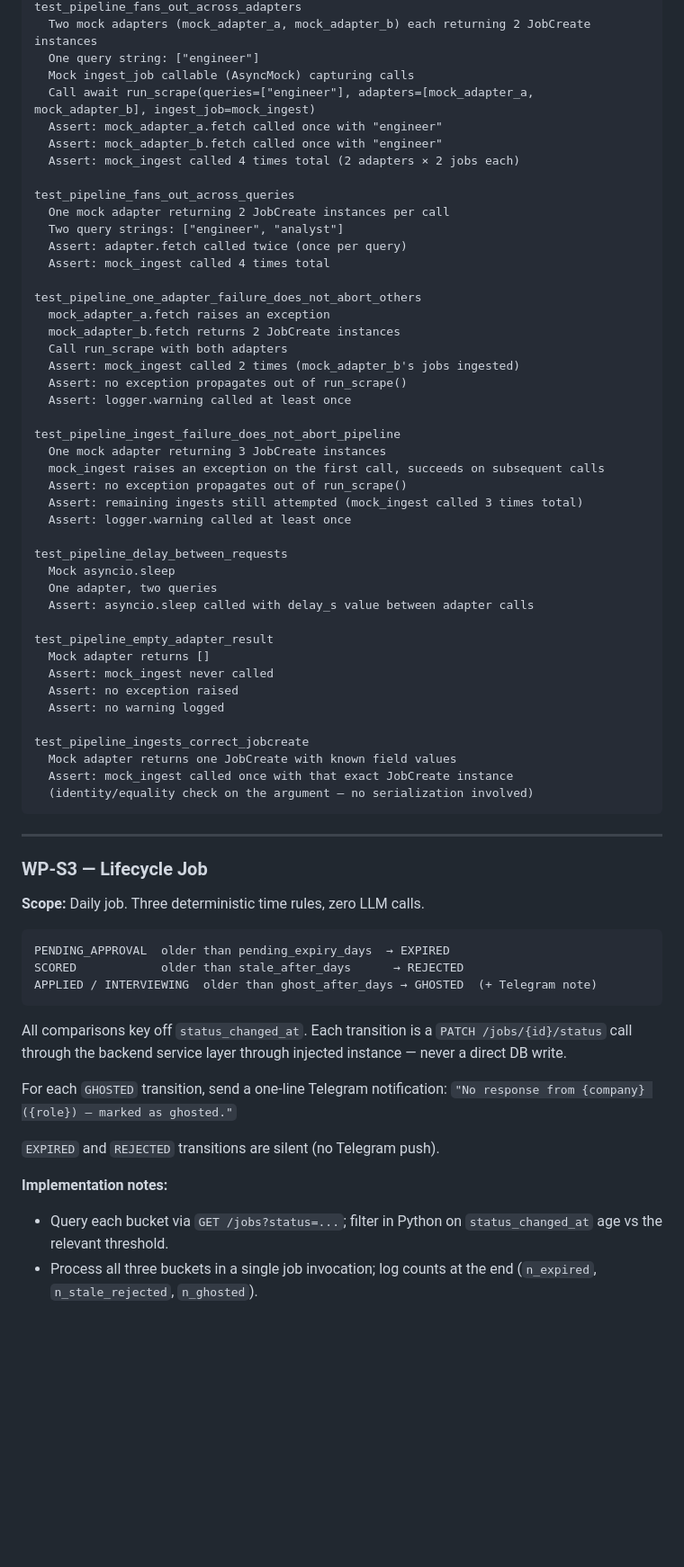
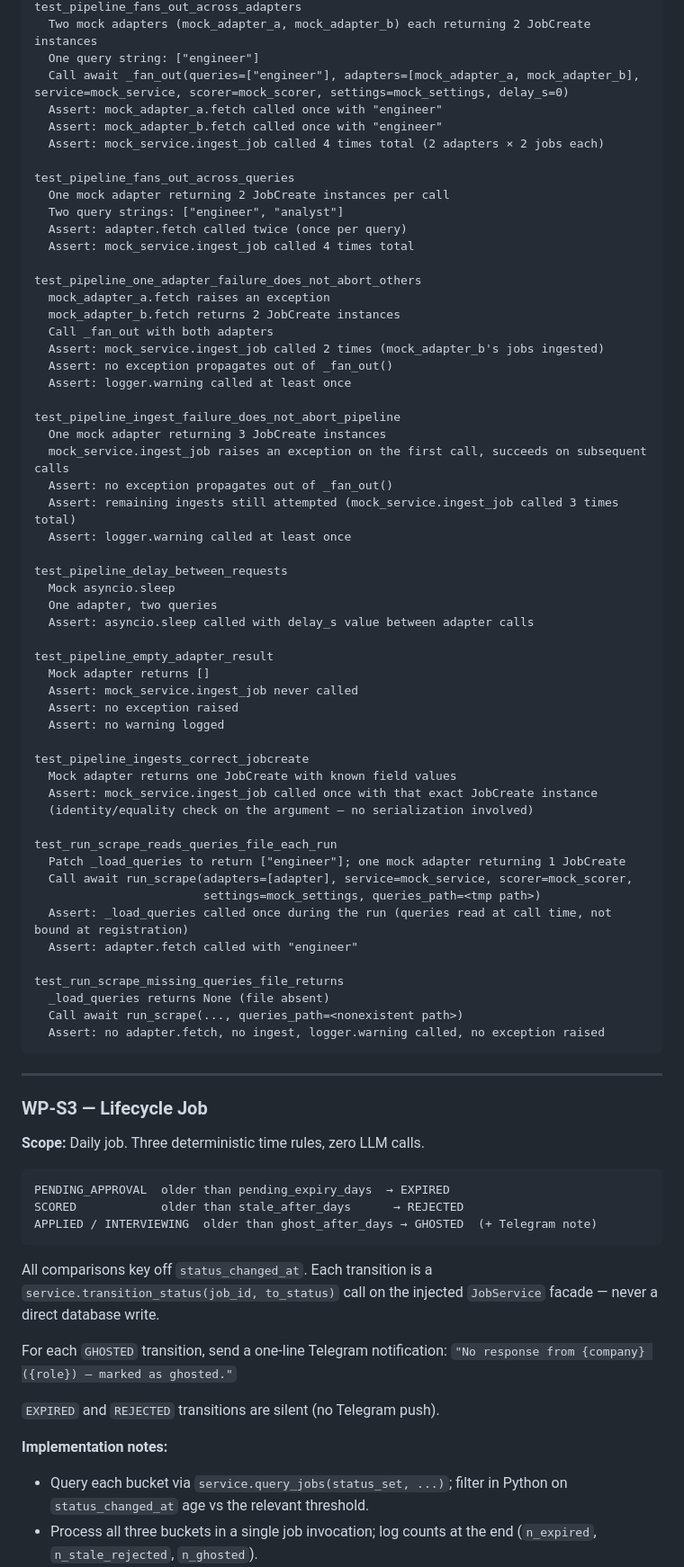
Before and after one commit to Muslinmin/JobFindingAgent, a Markdown page: .agent/scheduling_v2.md, the part around one of its changes. Shown at 90% size. Drawn GitHub-style; blank space fills up the shorter version.

````diff
--- a/.agent/scheduling_v2.md
+++ b/.agent/scheduling_v2.md
@@ -192,31 +210,30 @@ scheduler.add_job(
 test_pipeline_fans_out_across_adapters
   Two mock adapters (mock_adapter_a, mock_adapter_b) each returning 2 JobCreate instances
   One query string: ["engineer"]
-  Mock ingest_job callable (AsyncMock) capturing calls
-  Call await run_scrape(queries=["engineer"], adapters=[mock_adapter_a, mock_adapter_b], ingest_job=mock_ingest)
+  Call await _fan_out(queries=["engineer"], adapters=[mock_adapter_a, mock_adapter_b], service=mock_service, scorer=mock_scorer, settings=mock_settings, delay_s=0)
   Assert: mock_adapter_a.fetch called once with "engineer"
   Assert: mock_adapter_b.fetch called once with "engineer"
-  Assert: mock_ingest called 4 times total (2 adapters × 2 jobs each)
+  Assert: mock_service.ingest_job called 4 times total (2 adapters × 2 jobs each)
 
 test_pipeline_fans_out_across_queries
   One mock adapter returning 2 JobCreate instances per call
   Two query strings: ["engineer", "analyst"]
   Assert: adapter.fetch called twice (once per query)
-  Assert: mock_ingest called 4 times total
+  Assert: mock_service.ingest_job called 4 times total
 
 test_pipeline_one_adapter_failure_does_not_abort_others
   mock_adapter_a.fetch raises an exception
   mock_adapter_b.fetch returns 2 JobCreate instances
-  Call run_scrape with both adapters
-  Assert: mock_ingest called 2 times (mock_adapter_b's jobs ingested)
-  Assert: no exception propagates out of run_scrape()
+  Call _fan_out with both adapters
+  Assert: mock_service.ingest_job called 2 times (mock_adapter_b's jobs ingested)
+  Assert: no exception propagates out of _fan_out()
   Assert: logger.warning called at least once
 
 test_pipeline_ingest_failure_does_not_abort_pipeline
   One mock adapter returning 3 JobCreate instances
-  mock_ingest raises an exception on the first call, succeeds on subsequent calls
-  Assert: no exception propagates out of run_scrape()
-  Assert: remaining ingests still attempted (mock_ingest called 3 times total)
+  mock_service.ingest_job raises an exception on the first call, succeeds on subsequent calls
+  Assert: no exception propagates out of _fan_out()
+  Assert: remaining ingests still attempted (mock_service.ingest_job called 3 times total)
   Assert: logger.warning called at least once
 
 test_pipeline_delay_between_requests
@@ -226,14 +243,26 @@ test_pipeline_delay_between_requests
 
 test_pipeline_empty_adapter_result
   Mock adapter returns []
-  Assert: mock_ingest never called
+  Assert: mock_service.ingest_job never called
   Assert: no exception raised
   Assert: no warning logged
 
 test_pipeline_ingests_correct_jobcreate
   Mock adapter returns one JobCreate with known field values
-  Assert: mock_ingest called once with that exact JobCreate instance
+  Assert: mock_service.ingest_job called once with that exact JobCreate instance
   (identity/equality check on the argument — no serialization involved)
+
+test_run_scrape_reads_queries_file_each_run
+  Patch _load_queries to return ["engineer"]; one mock adapter returning 1 JobCreate
+  Call await run_scrape(adapters=[adapter], service=mock_service, scorer=mock_scorer,
+                        settings=mock_settings, queries_path=<tmp path>)
+  Assert: _load_queries called once during the run (queries read at call time, not bound at registration)
+  Assert: adapter.fetch called with "engineer"
+
+test_run_scrape_missing_queries_file_returns
+  _load_queries returns None (file absent)
+  Call await run_scrape(..., queries_path=<nonexistent path>)
+  Assert: no adapter.fetch, no ingest, logger.warning called, no exception raised
 ```
 
 ---
@@ -249,7 +278,7 @@ APPLIED / INTERVIEWING  older than ghost_after_days → GHOSTED  (+ Telegram not
 ```
 
 All comparisons key off `status_changed_at`. Each transition is a
-`PATCH /jobs/{id}/status` call through the backend service layer through injected instance — never a direct DB write.
+`service.transition_status(job_id, to_status)` call on the injected `JobService` facade — never a direct database write.
 
 For each `GHOSTED` transition, send a one-line Telegram notification:
 `"No response from {company} ({role}) — marked as ghosted."`
@@ -257,7 +286,7 @@ For each `GHOSTED` transition, send a one-line Telegram notification:
 `EXPIRED` and `REJECTED` transitions are silent (no Telegram push).
 
 **Implementation notes:**
-- Query each bucket via `GET /jobs?status=...`; filter in Python on
+- Query each bucket via `service.query_jobs(status_set, ...)`; filter in Python on
   `status_changed_at` age vs the relevant threshold.
 - Process all three buckets in a single job invocation; log counts at the end
   (`n_expired`, `n_stale_rejected`, `n_ghosted`).
````
Also changed, not shown: other parts of .agent/scheduling_v2.md (+95 -60 lines).
